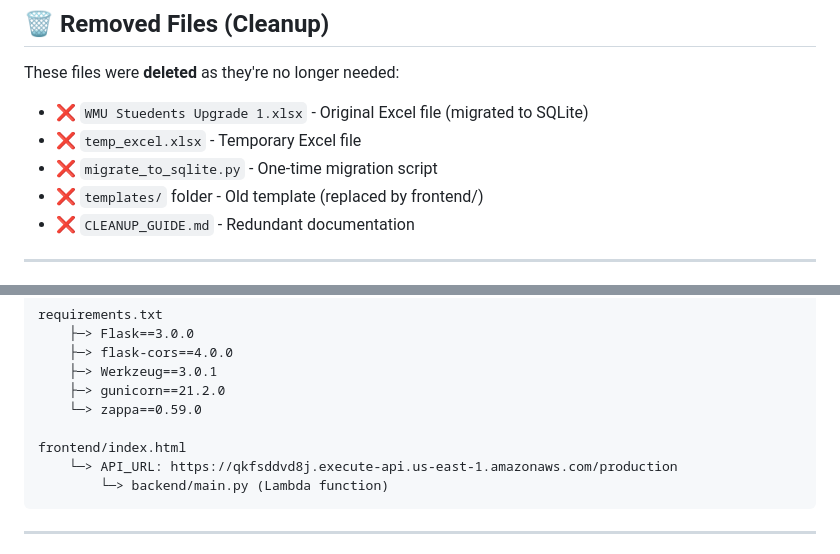
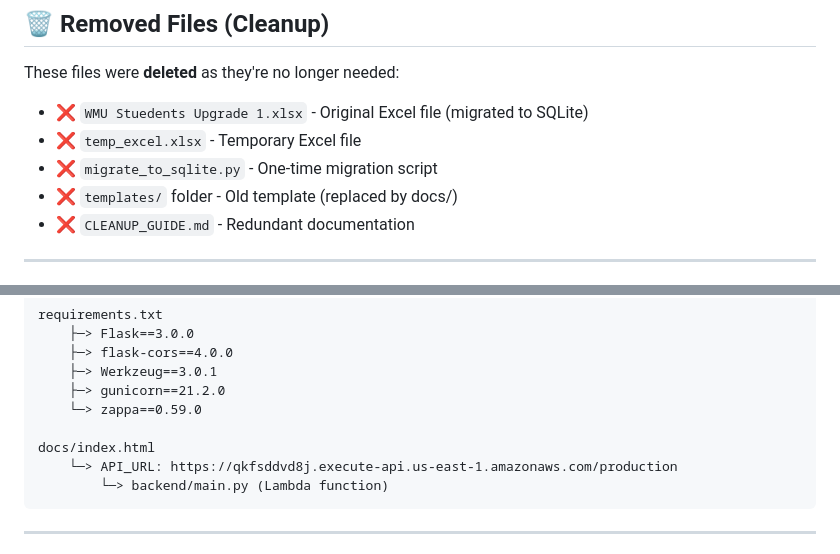
Before and after one commit to rfldn0/WMUStudentsUpdate, a Markdown page: PROJECT_STRUCTURE.md, 2 parts joined by grey strips. GitHub-like rendering.

````diff
--- a/PROJECT_STRUCTURE.md
+++ b/PROJECT_STRUCTURE.md
@@ -86,7 +86,7 @@ These files were **deleted** as they're no longer needed:
 - ❌ `WMU Stuedents Upgrade 1.xlsx` - Original Excel file (migrated to SQLite)
 - ❌ `temp_excel.xlsx` - Temporary Excel file
 - ❌ `migrate_to_sqlite.py` - One-time migration script
-- ❌ `templates/` folder - Old template (replaced by frontend/)
+- ❌ `templates/` folder - Old template (replaced by docs/)
 - ❌ `CLEANUP_GUIDE.md` - Redundant documentation
 
 ---
@@ -123,7 +123,7 @@ requirements.txt
     ├─> gunicorn==21.2.0
     └─> zappa==0.59.0
 
-frontend/index.html
+docs/index.html
     └─> API_URL: https://qkfsddvd8j.execute-api.us-east-1.amazonaws.com/production
         └─> backend/main.py (Lambda function)
 ```
````
Also changed, not shown: other parts of PROJECT_STRUCTURE.md (+4 -4 lines), documentation/NEXT_STEPS.md (+1 -1 lines).
